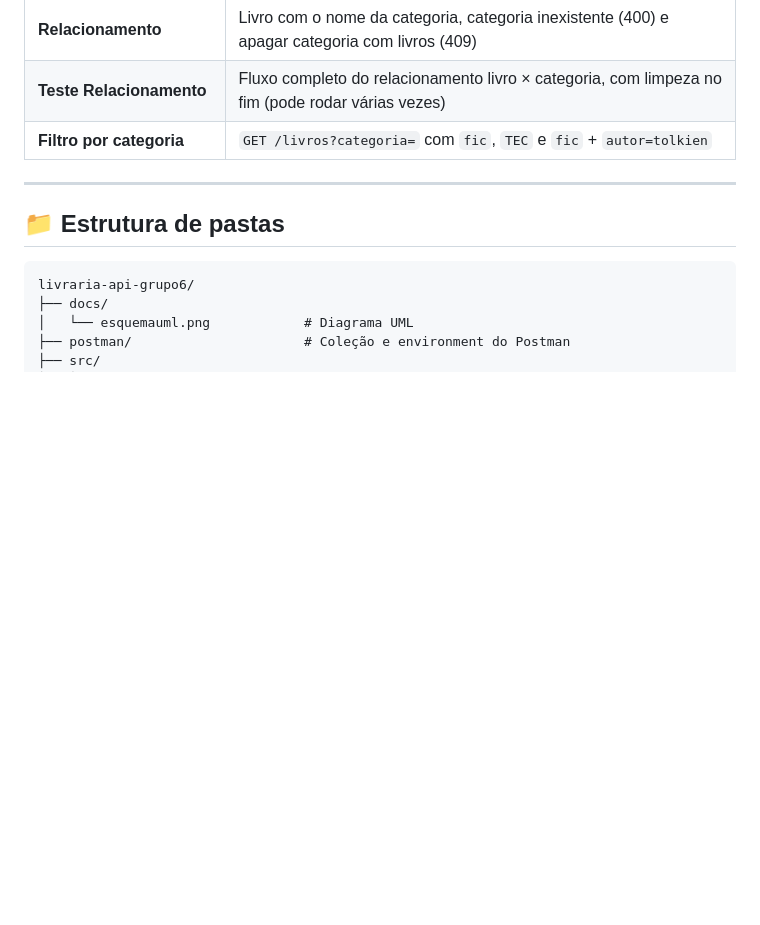
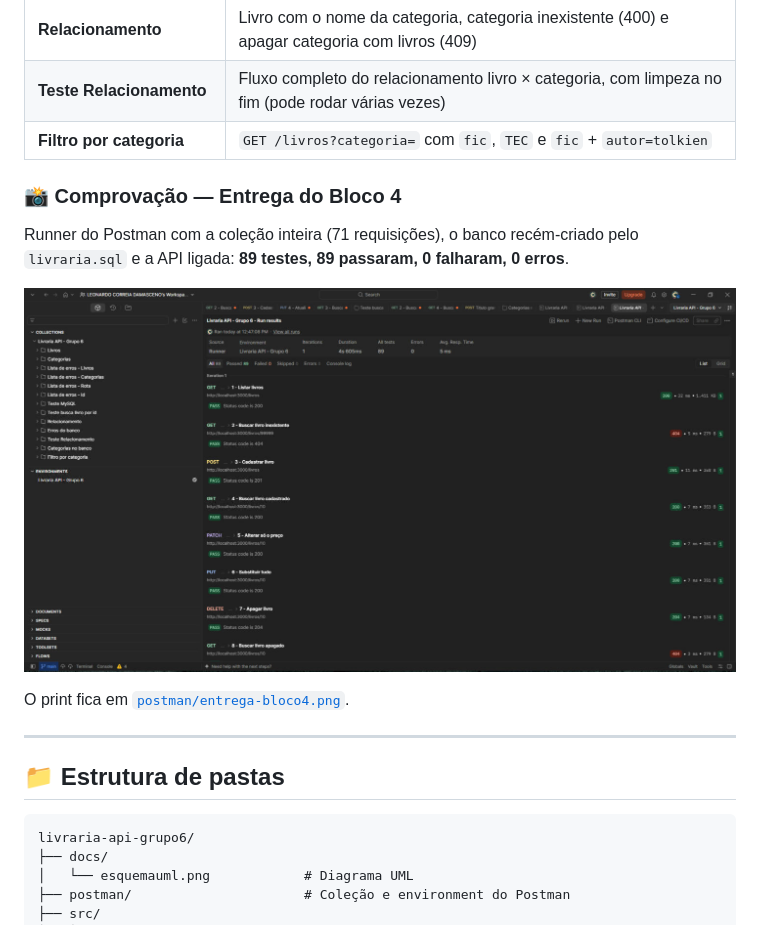
Before and after one commit to leonardodamascenodev/livraria-api-grupo6, a Markdown page: README.md, the part around the change. GitHub-like rendering; pictures changed too: postman/entrega-bloco4.png (added); blank space fills up the shorter version.

Commit message:
feat: entrega da API com MySQL (Bloco 4)
Print do Runner do Postman (89 de 89 testes) em postman/entrega-bloco4.png,
exibido no README como comprovacao.

Co-Authored-By: Claude Opus 5.5 <noreply@anthropic.com>

```diff
--- a/README.md
+++ b/README.md
@@ -259,6 +259,14 @@ A coleção fica em `postman/collections/Livraria API - Grupo 6/`, com o environ
 | **Teste Relacionamento** | Fluxo completo do relacionamento livro × categoria, com limpeza no fim (pode rodar várias vezes) |
 | **Filtro por categoria** | `GET /livros?categoria=` com `fic`, `TEC` e `fic` + `autor=tolkien` |
 
+### 📸 Comprovação — Entrega do Bloco 4
+
+Runner do Postman com a coleção inteira (71 requisições), o banco recém-criado pelo `livraria.sql` e a API ligada: **89 testes, 89 passaram, 0 falharam, 0 erros**.
+
+![Runner do Postman: 89 de 89 testes passando](postman/entrega-bloco4.png)
+
+O print fica em [`postman/entrega-bloco4.png`](postman/entrega-bloco4.png).
+
 ---
 
 ## 📁 Estrutura de pastas
```
